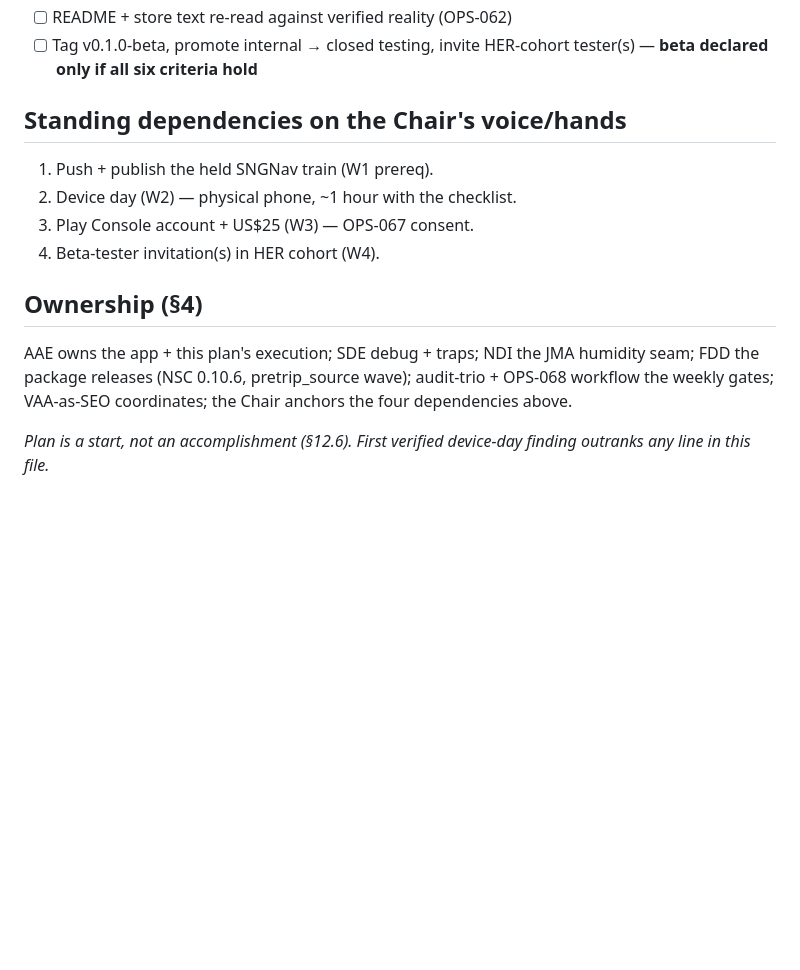
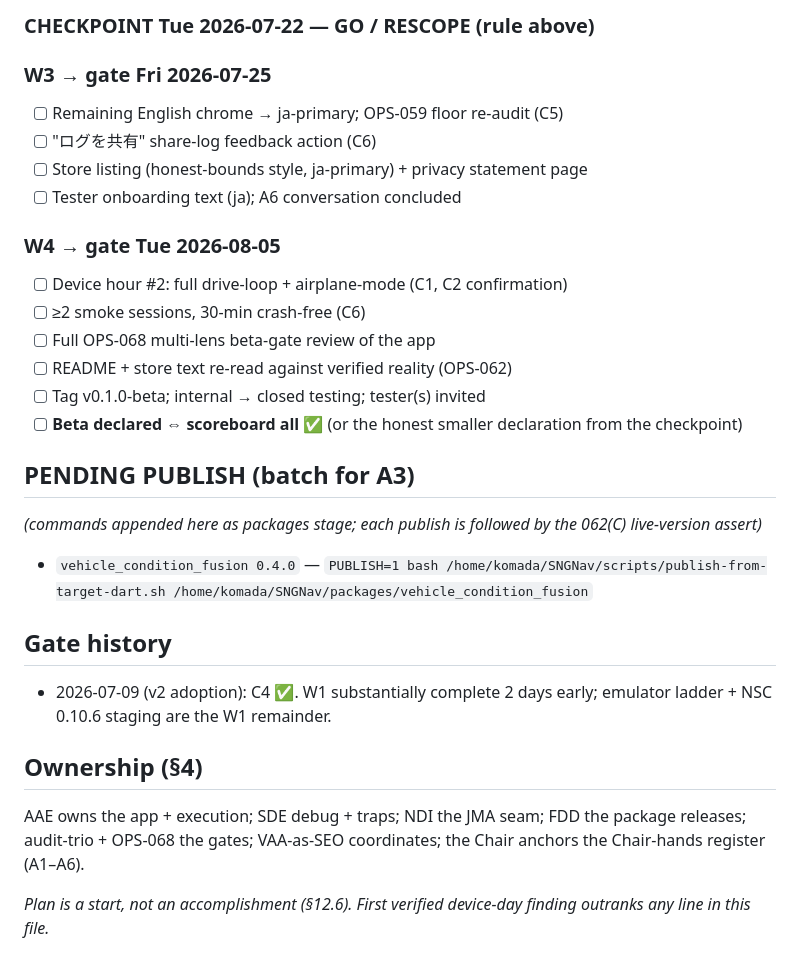
Before and after one commit to aki1770-del/sngnav-app, a Markdown page: BETA_PLAN.md, the part around one of its changes. Drawn GitHub-style; blank space fills up the shorter version.

```diff
--- a/BETA_PLAN.md
+++ b/BETA_PLAN.md
@@ -96,18 +98,32 @@ Three candidate evidence-sources were weighed:
+### CHECKPOINT Tue 2026-07-22 — GO / RESCOPE (rule above)
+
+### W3 → gate Fri 2026-07-25
+- [ ] Remaining English chrome → ja-primary; OPS-059 floor re-audit (C5)
+- [ ] "ログを共有" share-log feedback action (C6)
+- [ ] Store listing (honest-bounds style, ja-primary) + privacy statement page
+- [ ] Tester onboarding text (ja); A6 conversation concluded
+
+### W4 → gate Tue 2026-08-05
+- [ ] Device hour #2: full drive-loop + airplane-mode (C1, C2 confirmation)
+- [ ] ≥2 smoke sessions, 30-min crash-free (C6)
+- [ ] Full OPS-068 multi-lens beta-gate review of the app
 - [ ] README + store text re-read against verified reality (OPS-062)
-- [ ] Tag v0.1.0-beta, promote internal → closed testing, invite HER-cohort
-      tester(s) — **beta declared only if all six criteria hold**
+- [ ] Tag v0.1.0-beta; internal → closed testing; tester(s) invited
+- [ ] **Beta declared ⇔ scoreboard all ✅** (or the honest smaller declaration from the checkpoint)
 
-## Standing dependencies on the Chair's voice/hands
-1. Push + publish the held SNGNav train (W1 prereq).
-2. Device day (W2) — physical phone, ~1 hour with the checklist.
-3. Play Console account + US$25 (W3) — OPS-067 consent.
-4. Beta-tester invitation(s) in HER cohort (W4).
+## PENDING PUBLISH (batch for A3)
+*(commands appended here as packages stage; each publish is followed by the
+062(C) live-version assert)*
+- `vehicle_condition_fusion 0.4.0` — `PUBLISH=1 bash /home/komada/SNGNav/scripts/publish-from-target-dart.sh /home/komada/SNGNav/packages/vehicle_condition_fusion`
+
+## Gate history
+- 2026-07-09 (v2 adoption): C4 ✅. W1 substantially complete 2 days early;
+  emulator ladder + NSC 0.10.6 staging are the W1 remainder.
 
 ## Ownership (§4)
-AAE owns the app + this plan's execution; SDE debug + traps; NDI the JMA
-humidity seam; FDD the package releases (NSC 0.10.6, pretrip_source wave);
-audit-trio + OPS-068 workflow the weekly gates; VAA-as-SEO coordinates;
-the Chair anchors the four dependencies above.
+AAE owns the app + execution; SDE debug + traps; NDI the JMA seam; FDD the
+package releases; audit-trio + OPS-068 the gates; VAA-as-SEO coordinates;
+the Chair anchors the Chair-hands register (A1–A6).
 
 *Plan is a start, not an accomplishment (§12.6). First verified device-day
 finding outranks any line in this file.*
```
Also changed, not shown: other parts of BETA_PLAN.md (+78 -76 lines).
